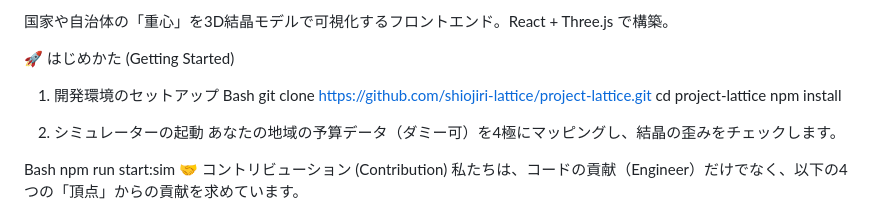
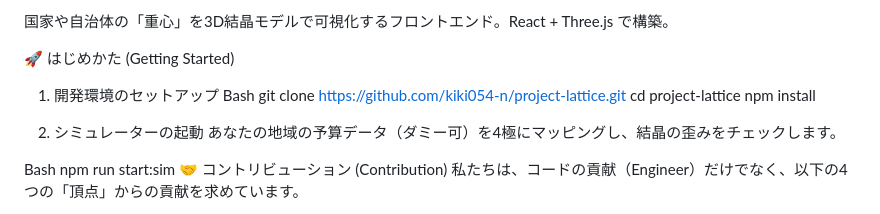
Before and after one commit to kiki054-n/project-lattice, a Markdown page: README.md, the part around the change. Rendered like a GitHub page.

```diff
--- a/README.md
+++ b/README.md
@@ -50,7 +50,7 @@ Web3技術を用いて物理的に「平和と共生」を実装するための
 🚀 はじめかた (Getting Started)
 1. 開発環境のセットアップ
 Bash
-git clone https://github.com/shiojiri-lattice/project-lattice.git
+git clone https://github.com/kiki054-n/project-lattice.git
 cd project-lattice
 npm install
 
```
